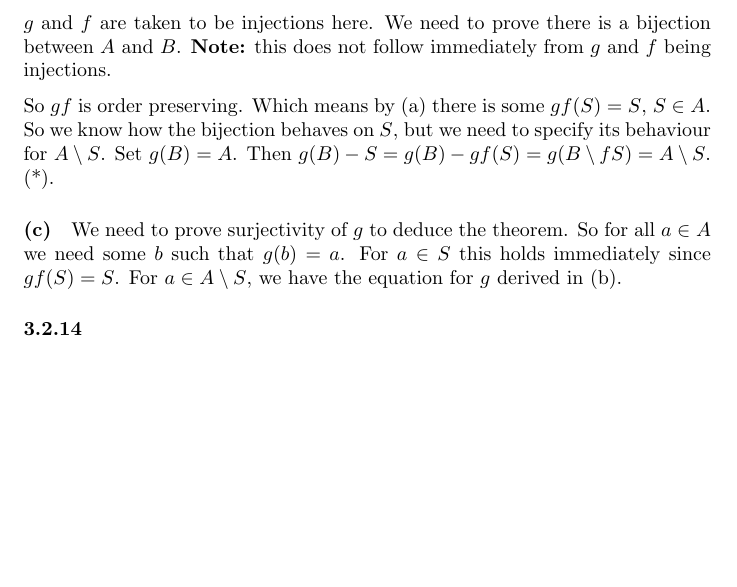
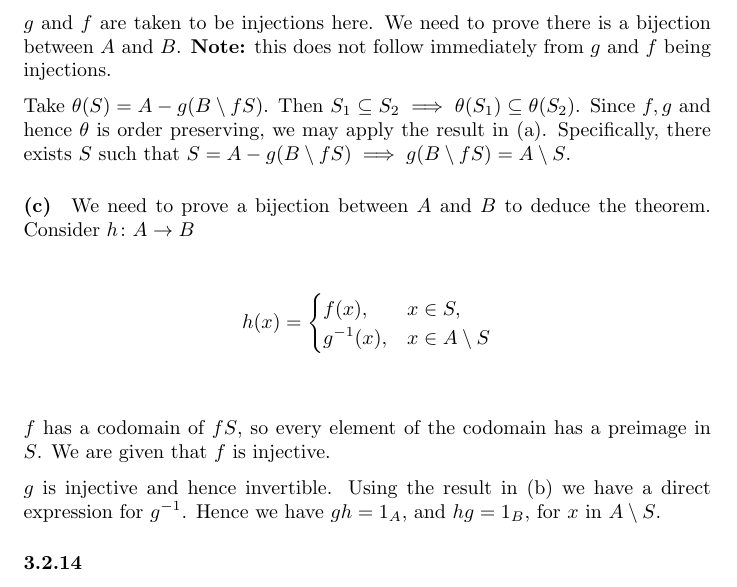
Before and after one commit to ajbarber/categorytheorystuff, a LaTeX document (leinster-ch3.tex): part of page 2 of 2 before the commit and part of page 2 of 3 after it, cut so that both start at the same text, the shorter picture padded with empty space. Compiled offline with pdfLaTeX.

Commit message:
changes to answer for Cantor Bernstein theorem

```diff
--- a/leinster-ch3.tex
+++ b/leinster-ch3.tex
@@ -69,11 +69,22 @@ Taken together, the above implies $\theta(S) = S$.
 $g$ and $f$ are taken to be injections here. We need to prove there is a bijection between $A$ and $B$. \textbf{Note:} this does not follow immediately from $g$
 and $f$ being injections.
 
-So $gf$ is order preserving. Which means by (a) there is some $gf(S) = S$, $S \in A$. So we know how the bijection behaves on $S$, but we need to specify its behaviour for $A \setminus S$. Set $g(B) = A$. Then $g(B) - S = g(B) - gf(S) = g(B \setminus fS) = A \setminus S$. (*).
+Take $\theta(S) = A - g(B \setminus fS)$. Then $S_1 \subseteq S_2 \implies \theta(S_1) \subseteq \theta(S_2)$. Since $f, g$ and hence $\theta$ is order preserving, we may apply the result in (a). Specifically, there exists $S$ such that $S = A - g(B \setminus fS) \implies g(B \setminus fS) = A \setminus S$.
 
 \paragraph{(c)}
 
-We need to prove surjectivity of $g$ to deduce the theorem. So for all $a \in A$ we need some $b$ such that $g(b) = a$. For $a \in S$ this holds immediately since $gf(S) = S$. For $a \in A \setminus S$, we have the equation for $g$ derived in (b).
+We need to prove a bijection between $A$ and $B$ to deduce the theorem. Consider $h\colon A \rightarrow B$
+
+\begin{align*}
+  h(x) &= \begin{cases}
+    f(x), & x \in S,  \\
+    g^{-1}(x), & x \in A \setminus S
+  \end{cases} \\
+\end{align*}
+
+$f$ has a codomain of $fS$, so every element of the codomain has a preimage in $S$. We are given that $f$ is injective.
+
+$g$ is injective and hence invertible. Using the result in (b) we have a direct expression for $g^{-1}$. Hence we have $gh = 1_A$, and $hg = 1_B$, for $x$ in $A \setminus S$.
 
 \subsubsection*{3.2.14}
 
```
Also changed, not shown: leinster-ch2.pdf, leinster-ch3.pdf.
